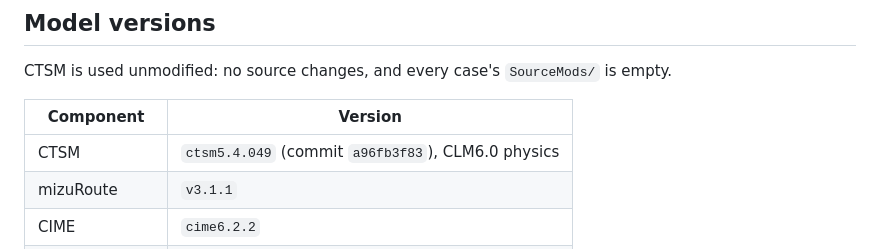
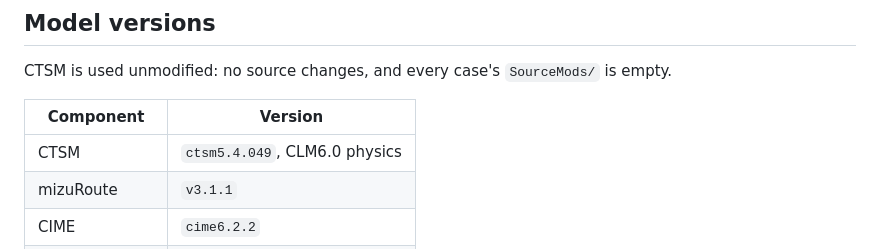
Before and after one commit to MozhganFarahani/ctsm_conus, a Markdown page: README.md, the part around the change. Drawn GitHub-style.

```diff
--- a/README.md
+++ b/README.md
@@ -15,7 +15,7 @@ CTSM is used unmodified: no source changes, and every case's `SourceMods/` is em
 
 | Component | Version |
 |---|---|
-| CTSM | `ctsm5.4.049` (commit `a96fb3f83`), CLM6.0 physics |
+| CTSM | `ctsm5.4.049`, CLM6.0 physics |
 | mizuRoute | `v3.1.1` |
 | CIME | `cime6.2.2` |
 | CMEPS / CDEPS | `cmeps1.1.47` / `cdeps1.0.96` |
```
